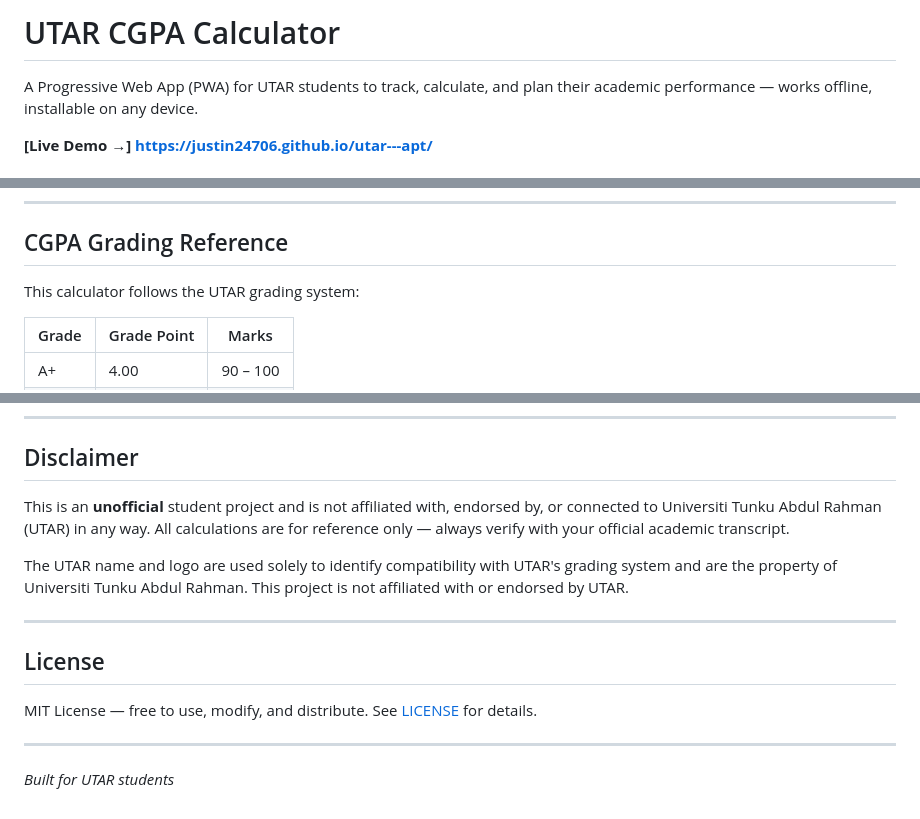
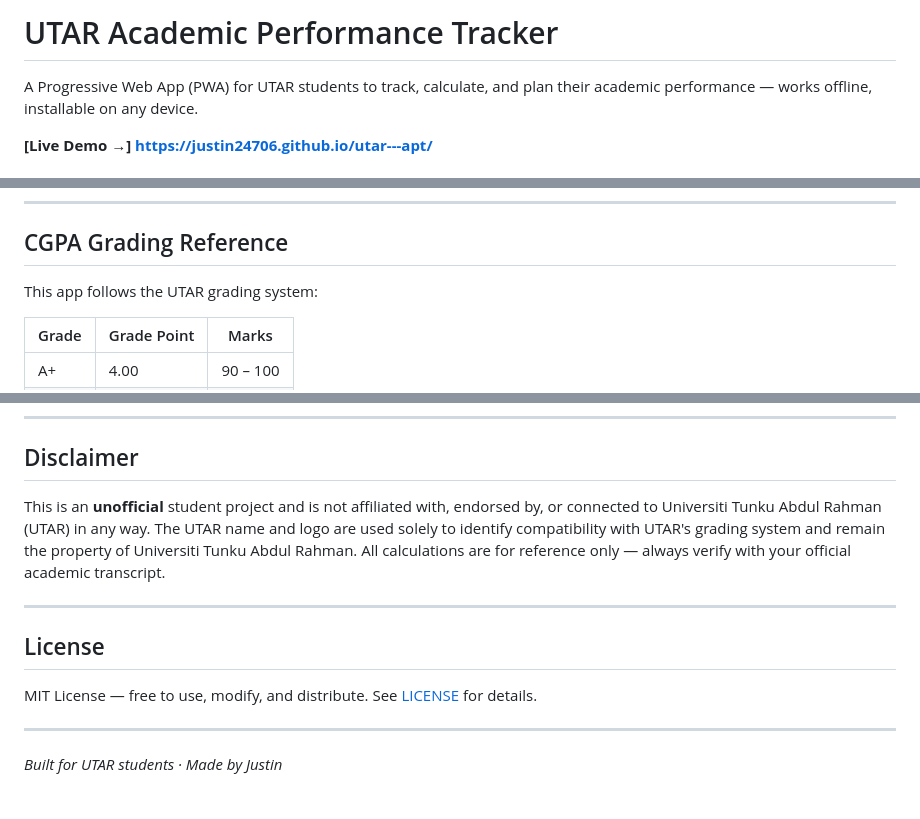
Before and after one commit to justin24706/utar---apt, a Markdown page: README.md, 3 parts joined by grey strips. Rendered like a GitHub page.

```diff
--- a/README.md
+++ b/README.md
@@ -1,4 +1,4 @@
-# UTAR CGPA Calculator
+# UTAR Academic Performance Tracker
 
 A Progressive Web App (PWA) for UTAR students to track, calculate, and plan their academic performance — works offline, installable on any device.
 
@@ -108,7 +108,7 @@ utar-cgpa/
 
 ## CGPA Grading Reference
 
-This calculator follows the UTAR grading system:
+This app follows the UTAR grading system:
 
 | Grade | Grade Point | Marks |
 |-------|------------|-------|
@@ -129,9 +129,7 @@ This calculator follows the UTAR grading system:
 
 ## Disclaimer
 
-This is an **unofficial** student project and is not affiliated with, endorsed by, or connected to Universiti Tunku Abdul Rahman (UTAR) in any way. All calculations are for reference only — always verify with your official academic transcript.
-
-The UTAR name and logo are used solely to identify compatibility with UTAR's grading system and are the property of Universiti Tunku Abdul Rahman. This project is not affiliated with or endorsed by UTAR.
+This is an **unofficial** student project and is not affiliated with, endorsed by, or connected to Universiti Tunku Abdul Rahman (UTAR) in any way. The UTAR name and logo are used solely to identify compatibility with UTAR's grading system and remain the property of Universiti Tunku Abdul Rahman. All calculations are for reference only — always verify with your official academic transcript.
 
 ---
 
@@ -141,4 +139,4 @@ MIT License — free to use, modify, and distribute. See [LICENSE](LICENSE) for
 
 ---
 
-*Built for UTAR students*
+*Built for UTAR students · Made by Justin*
```
